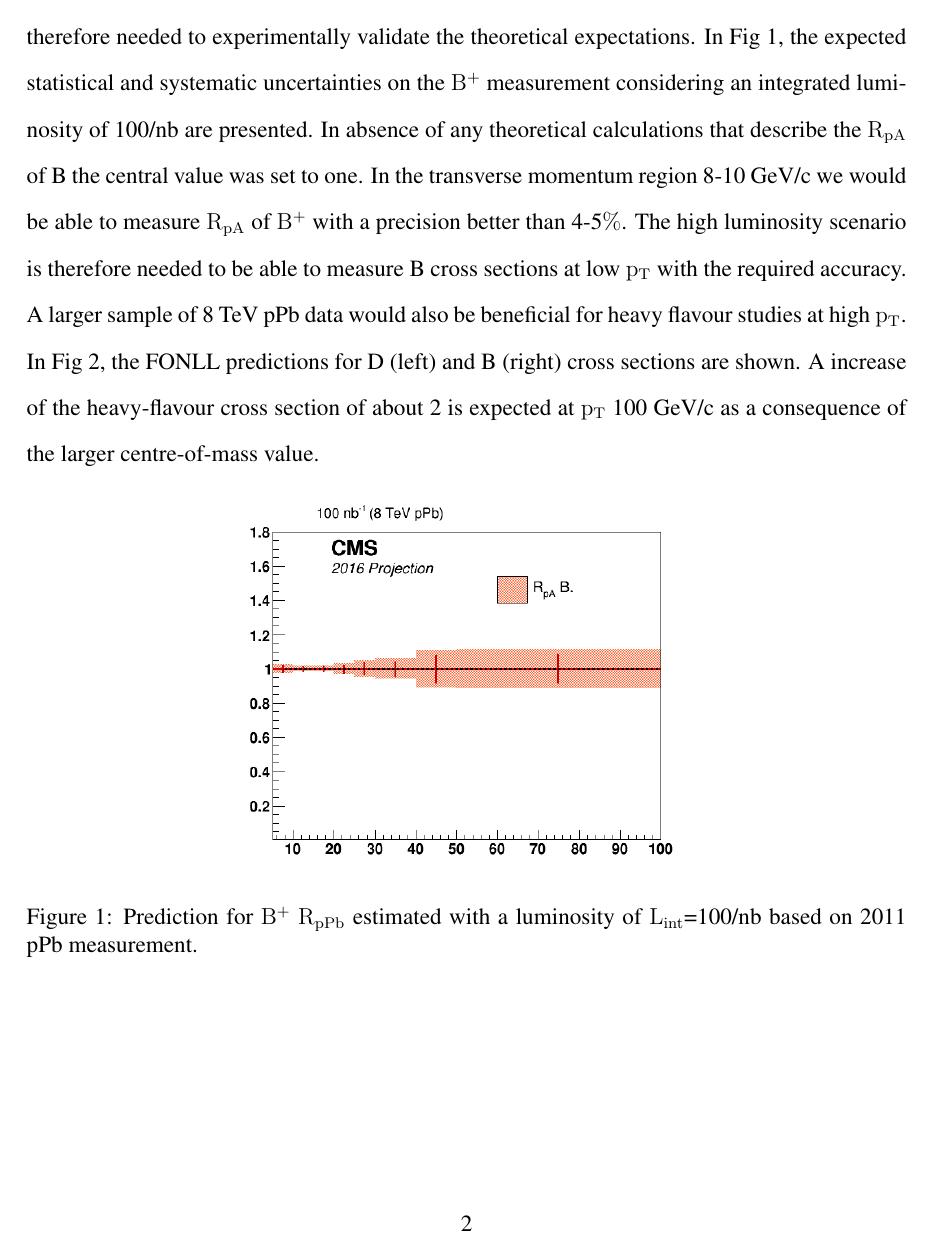
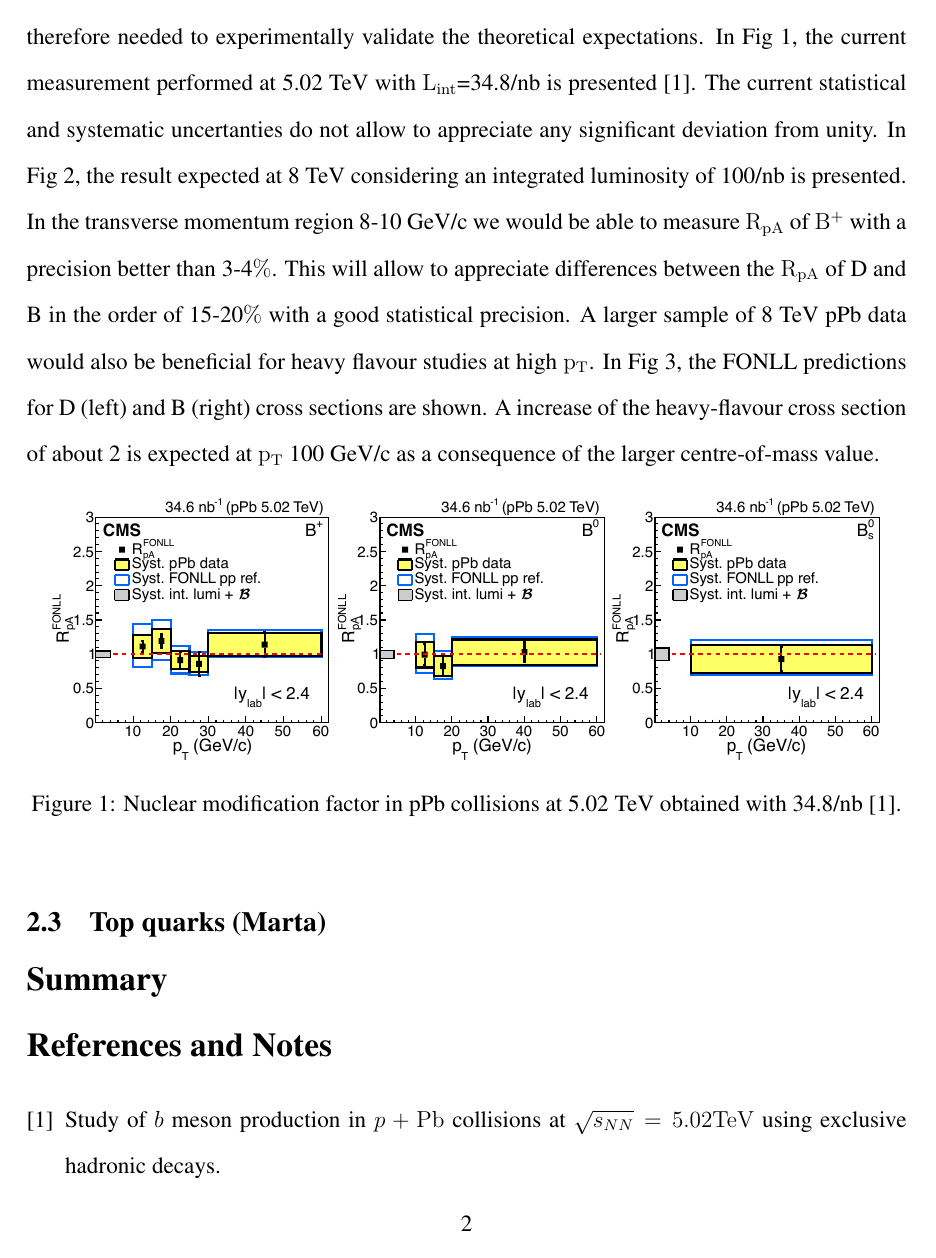
Before and after one commit to mguilbau/CMSpPb2016_TrgPerf, a LaTeX paper (theNote.tex, which reads srcs/npdf_DandB.tex): page 2 of 3 before the commit and page 2 of 4 after it. Compiled offline with pdfLaTeX.

Commit message:
fix the HF part

```diff
--- a/srcs/npdf_DandB.tex
+++ b/srcs/npdf_DandB.tex
@@ -3,13 +3,18 @@ A high statistics sample of pPb collisions will be extremely useful to test heav
 At low $\rm p_{T}$, the study of the nuclear modification factors of D and B mesons allows to test the relevance of cold nuclear matter effects in the
 heavy flavour sector~\cite{Eskola:2009uj,deFlorian:2003qf,Frankfurt:2011cs}. Gluon saturation processes are expected to reduce the production
 cross sections of D mesons of about 10-20$\%$ at about 2-3 GeV/c.
-In the B sector, a smaller modification is expected as a consequence of the large $x_{bjorken}$ range that we can investigate.
-A precise measurement of the D and B nuclear modification factor in pPb collisions at low $\rm p_{T}$ is therefore needed to experimentally validate
-the theoretical expectations. In Fig~\ref{fig:Bextrapolated}, the expected statistical and systematic uncertainties on the $\rm B^{+}$ measurement
-considering an integrated luminosity of 100/nb are presented. In absence of any theoretical calculations that describe the $\rm R_{pA}$
-of B the central value was set to one. In the transverse momentum region 8-10 GeV/c we would be able to measure $\rm R_{pA}$
-of $\rm B^{+}$ with a precision better than 4-5$\%$. The high luminosity scenario is therefore needed to be able to measure B cross sections at low
- $\rm p_{T}$ with the required accuracy.
- A larger sample of 8 TeV pPb data would also be beneficial for heavy flavour studies at high $\rm p_{T}$.  In Fig~\ref{fig:plotsDBpredictions},
+In the B sector, a smaller modification is expected as a consequence of the large $x$ range that we investigate with this measurement.
+A precise measurement of the D and B nuclear modification factors in pPb collisions at low $\rm p_{T}$ is therefore needed to experimentally validate
+the theoretical expectations.
+In Fig~\ref{fig:measurementB}, the current measurement performed at 5.02 TeV with  $\rm L_{int}$=34.8/nb is presented~\cite{PhysRevLett.116.032301}. The current statistical
+and systematic uncertanties do not allow to appreciate any significant deviation from unity. In Fig~\ref{fig:Bextrapolated}, the result expected at 8 TeV
+considering an integrated luminosity of 100/nb is presented.  In the transverse momentum region 8-10 GeV/c we would be able to measure $\rm R_{pA}$
+of $\rm B^{+}$ with a precision better than 3-4$\%$. This will allow to appreciate differences between the $\rm R_{pA}$  of D and B in the order of 15-20$\%$
+with a good statistical precision. A larger sample of 8 TeV pPb data would also be beneficial for heavy flavour studies at high $\rm p_{T}$.  In Fig~\ref{fig:plotsDBpredictions},
 the FONLL predictions for D (left) and B (right) cross sections are shown. A  increase of the heavy-flavour cross section of about 2 is
 expected at $\rm p_{T}~$100 GeV/c as a consequence of the larger centre-of-mass value.
+
+\begin{figure}[h]
+\begin{center}
+\includegraphics[width= 0.95\textwidth]{figures/nuclearmodification.pdf}
+\caption{Nuclear modification factor in pPb collisions at 5.02 TeV obtained with 34.8/nb~\cite{PhysRevLett.116.032301}.}
```
Also changed, not shown: theNote.bib (+16 -2 lines), theNote.tex (+1 -0 lines), figures/nuclearmodification.pdf (added), srcs/npdf_DandB.tex (5 more changed lines).
